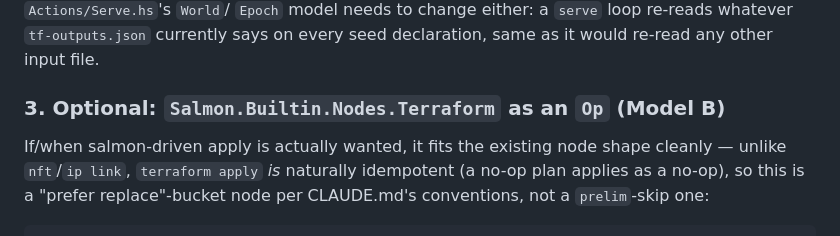
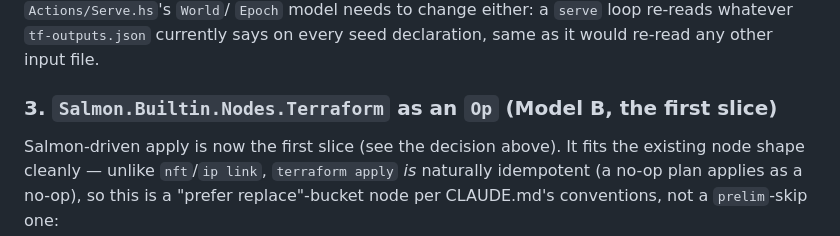
Before and after one commit to lucasdicioccio/salmon, a Markdown page: specs/terraform-integration.md, the part around one of its changes. GitHub-like rendering.

```diff
--- a/specs/terraform-integration.md
+++ b/specs/terraform-integration.md
@@ -132,9 +139,9 @@ state file from the pg-ha spec. Nothing about `Actions/Serve.hs`'s `World`/
 `tf-outputs.json` currently says on every seed declaration, same as it
 would re-read any other input file.
 
-### 3. Optional: `Salmon.Builtin.Nodes.Terraform` as an `Op` (Model B)
+### 3. `Salmon.Builtin.Nodes.Terraform` as an `Op` (Model B, the first slice)
 
-If/when salmon-driven apply is actually wanted, it fits the existing node
+Salmon-driven apply is now the first slice (see the decision above). It fits the existing node
 shape cleanly — unlike `nft`/`ip link`, `terraform apply` *is* naturally
 idempotent (a no-op plan applies as a no-op), so this is a "prefer
 replace"-bucket node per CLAUDE.md's conventions, not a `prelim`-skip one:
```
Also changed, not shown: other parts of specs/terraform-integration.md (+37 -21 lines).
